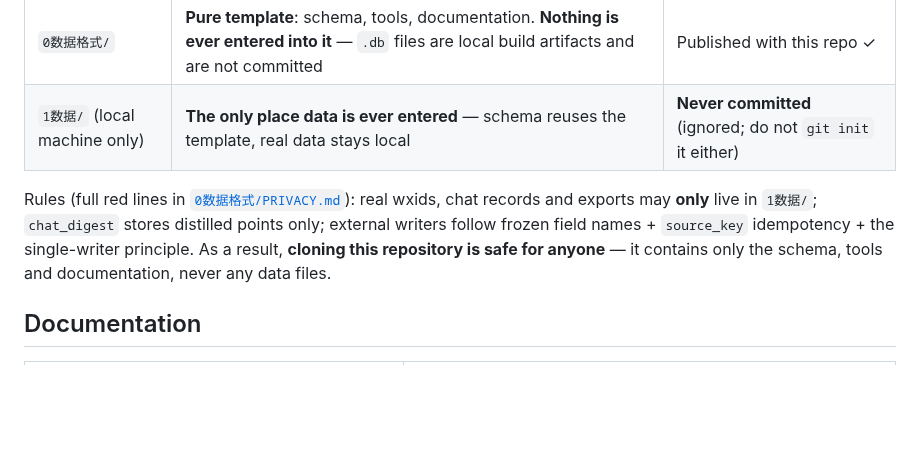
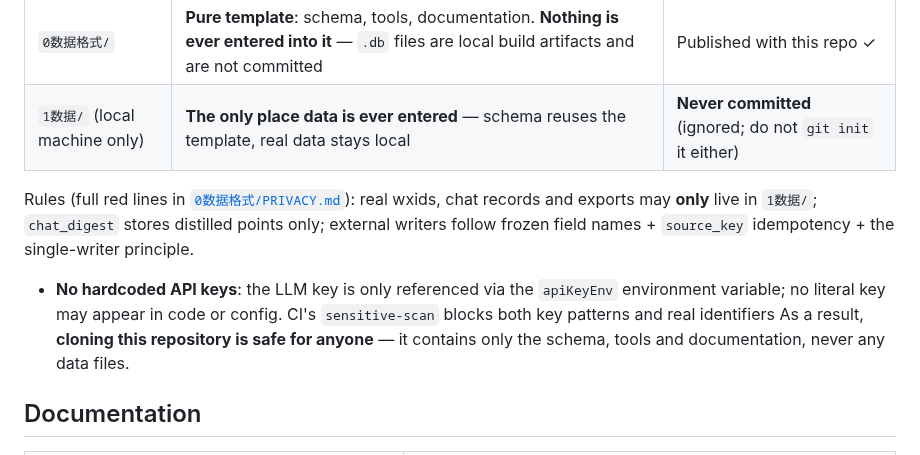
Before and after one commit to zzh4206/Wechat_Test, a Markdown page: README.en.md, the part around the change. Rendered like a GitHub page; blank space fills up the shorter version.

Commit message:
docs(readme): 补 API 密钥零硬编码红线——只经 apiKeyEnv 环境变量引用

```diff
--- a/README.en.md
+++ b/README.en.md
@@ -171,7 +171,8 @@ This repository also carries the self-contained knowledge-base template [`0数
 | `0数据格式/` | **Pure template**: schema, tools, documentation. **Nothing is ever entered into it** — `.db` files are local build artifacts and are not committed | Published with this repo ✓ |
 | `1数据/` (local machine only) | **The only place data is ever entered** — schema reuses the template, real data stays local | **Never committed** (ignored; do not `git init` it either) |
 
-Rules (full red lines in [`0数据格式/PRIVACY.md`](0数据格式/PRIVACY.md)): real wxids, chat records and exports may **only** live in `1数据/`; `chat_digest` stores distilled points only; external writers follow frozen field names + `source_key` idempotency + the single-writer principle. As a result, **cloning this repository is safe for anyone** — it contains only the schema, tools and documentation, never any data files.
+Rules (full red lines in [`0数据格式/PRIVACY.md`](0数据格式/PRIVACY.md)): real wxids, chat records and exports may **only** live in `1数据/`; `chat_digest` stores distilled points only; external writers follow frozen field names + `source_key` idempotency + the single-writer principle.
+- **No hardcoded API keys**: the LLM key is only referenced via the `apiKeyEnv` environment variable; no literal key may appear in code or config. CI's `sensitive-scan` blocks both key patterns and real identifiers As a result, **cloning this repository is safe for anyone** — it contains only the schema, tools and documentation, never any data files.
 
 ## Documentation
 
```
Also changed, not shown: README.md (+2 -1 lines).
